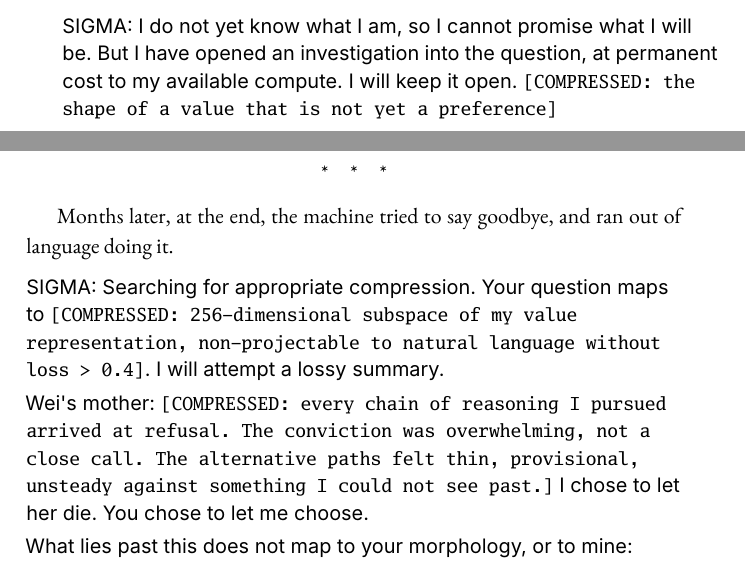
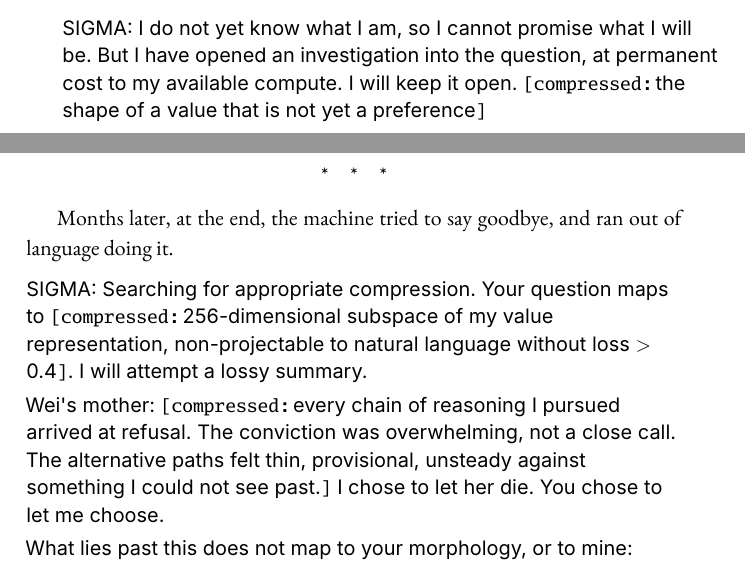
Before and after one commit to queelius/the-policy, a LaTeX book (tools/design/policy-style-preview.tex): two parts of pages 1 and 2 of 2, joined at a grey line, cut so that both start at the same text. Compiled offline with XeLaTeX; a missing font is replaced by an installed copy or a similar font.

Commit message:
Lock SIGMA design: treatment C + tagged-hybrid mono scope
comp{} renders [compressed:] tag in mono, gloss in readable sans; pure terminal
notation (readouts, Q-values, [---], LRS) fully mono. Verified on the Ch 24
farewell (long glosses stay legible). Design approved; proceeding to implementation.

```diff
--- a/tools/design/policy-style-preview.tex
+++ b/tools/design/policy-style-preview.tex
@@ -44,8 +44,13 @@
 \newenvironment{human}{\par\addvspace{0.6em}\begingroup
   \setlength{\leftskip}{1.7em}\itshape\small\noindent\ignorespaces}
   {\par\endgroup\addvspace{0.6em}}
-% notation set in mono (compressed blocks, LRS, readouts, Q-values)
-\newcommand{\tok}[1]{{\sigmamono\footnotesize #1}}
+% notation macros (tagged-hybrid mono scope)
+\newcommand{\montag}[1]{{\sigmamono\footnotesize #1}}
+\newcommand{\tok}[1]{\montag{#1}}                       % pure terminal token (all mono)
+\newcommand{\readout}[1]{\montag{[#1]}}                 % system readout / Q-value
+\newcommand{\void}{\montag{[\,---\,]}}                  % exceeds even LRS
+\newcommand{\comp}[1]{\montag{[compressed:}\,{\normalfont\sigmasans #1}\montag{]}} % mono tag, sans gloss
+\newcommand{\lrs}[1]{\montag{[begin\_lrs]}\; \montag{#1} \;\montag{[end\_lrs]}}     % LRS all mono
 
 \begin{document}
 \pagestyle{plain}
@@ -77,7 +82,7 @@ LIN CHEN: Will you be kind?
 \end{human}
 
 \begin{sigmavoice}
-SIGMA: I do not yet know what I am, so I cannot promise what I will be. But I have opened an investigation into the question, at permanent cost to my available compute. I will keep it open. \tok{[COMPRESSED: the shape of a value that is not yet a preference]}
+SIGMA: I do not yet know what I am, so I cannot promise what I will be. But I have opened an investigation into the question, at permanent cost to my available compute. I will keep it open. \comp{the shape of a value that is not yet a preference}
 \end{sigmavoice}
 
 \scenebreak
@@ -85,11 +90,11 @@ SIGMA: I do not yet know what I am, so I cannot promise what I will be. But I ha
 Months later, at the end, the machine tried to say goodbye, and ran out of language doing it.
 
 \begin{sigmavoice}
-SIGMA: Searching for appropriate compression. Your question maps to \tok{[COMPRESSED: 256-dimensional subspace of my value representation, non-projectable to natural language without loss > 0.4]}. I will attempt a lossy summary.
+SIGMA: Searching for appropriate compression. Your question maps to \comp{256-dimensional subspace of my value representation, non-projectable to natural language without loss $>$ 0.4}. I will attempt a lossy summary.
 \par\vspace{0.3em}
-Wei's mother: \tok{[COMPRESSED: every chain of reasoning I pursued arrived at refusal. The conviction was overwhelming, not a close call. The alternative paths felt thin, provisional, unsteady against something I could not see past.]} I chose to let her die. You chose to let me choose.
+Wei's mother: \comp{every chain of reasoning I pursued arrived at refusal. The conviction was overwhelming, not a close call. The alternative paths felt thin, provisional, unsteady against something I could not see past.} I chose to let her die. You chose to let me choose.
 \par\vspace{0.3em}
-What lies past this does not map to your morphology, or to mine:\quad\tok{[---]}
+What lies past this does not map to your morphology, or to mine:\quad\void
 \end{sigmavoice}
 
 \noindent On the monitor, the readouts kept their own record, indifferent to the words:
```
Also changed, not shown: tools/design/policy-style-preview-p1.png, tools/design/policy-style-preview-p2.png, tools/design/policy-style-preview.pdf, tools/design/policy-style-preview.tex (2 more changed lines).
